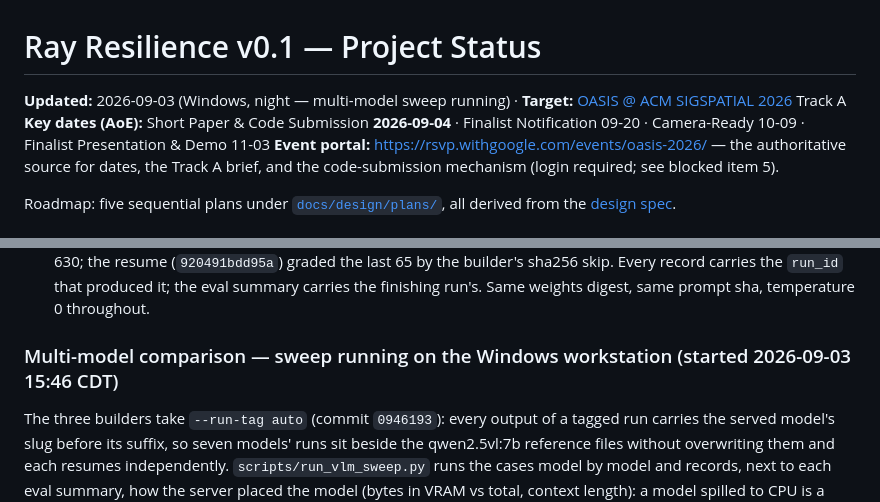
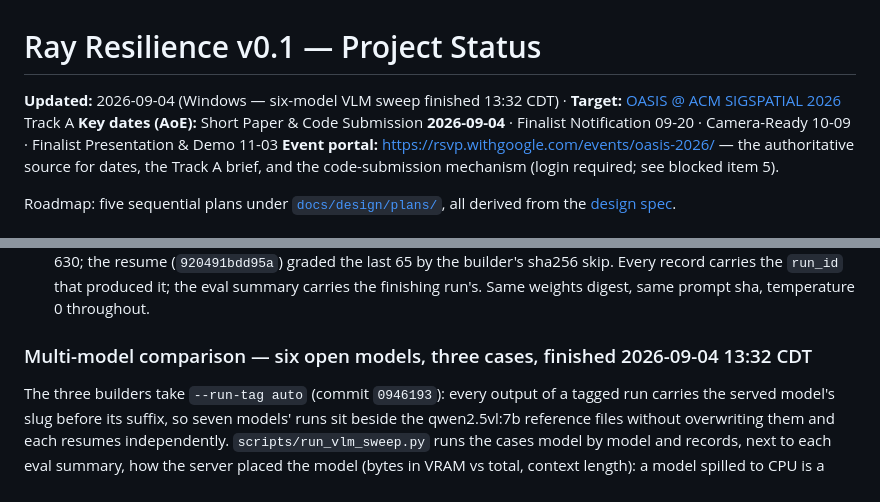
Before and after one commit to rayford295/ray-resilience, a Markdown page: docs/STATUS.md, 2 parts joined by grey strips. Drawn GitHub-style.

```diff
--- a/docs/STATUS.md
+++ b/docs/STATUS.md
@@ -1,6 +1,6 @@
 # Ray Resilience v0.1 — Project Status
 
-**Updated:** 2026-09-03 (Windows, night — multi-model sweep running) · **Target:** [OASIS @ ACM SIGSPATIAL 2026](https://rsvp.withgoogle.com/events/oasis-2026/) Track A
+**Updated:** 2026-09-04 (Windows — six-model VLM sweep finished 13:32 CDT) · **Target:** [OASIS @ ACM SIGSPATIAL 2026](https://rsvp.withgoogle.com/events/oasis-2026/) Track A
 **Key dates (AoE):** Short Paper & Code Submission **2026-09-04** · Finalist Notification 09-20 · Camera-Ready 10-09 · Finalist Presentation & Demo 11-03
 **Event portal:** https://rsvp.withgoogle.com/events/oasis-2026/ — the authoritative source for
 dates, the Track A brief, and the code-submission mechanism (login required; see blocked item 5).
@@ -653,7 +653,7 @@ then the Milton and Eaton evidence commits below. Branch CI green from `8ff812f`
   the builder's sha256 skip. Every record carries the `run_id` that produced it; the eval summary
   carries the finishing run's. Same weights digest, same prompt sha, temperature 0 throughout.
 
-### Multi-model comparison — sweep running on the Windows workstation (started 2026-09-03 15:46 CDT)
+### Multi-model comparison — six open models, three cases, finished 2026-09-04 13:32 CDT
 
 The three builders take `--run-tag auto` (commit `0946193`): every output of a tagged run carries the served
 model's slug before its suffix, so seven models' runs sit beside the qwen2.5vl:7b reference files without
```
Also changed, not shown: other parts of docs/STATUS.md (+38 -3 lines).
